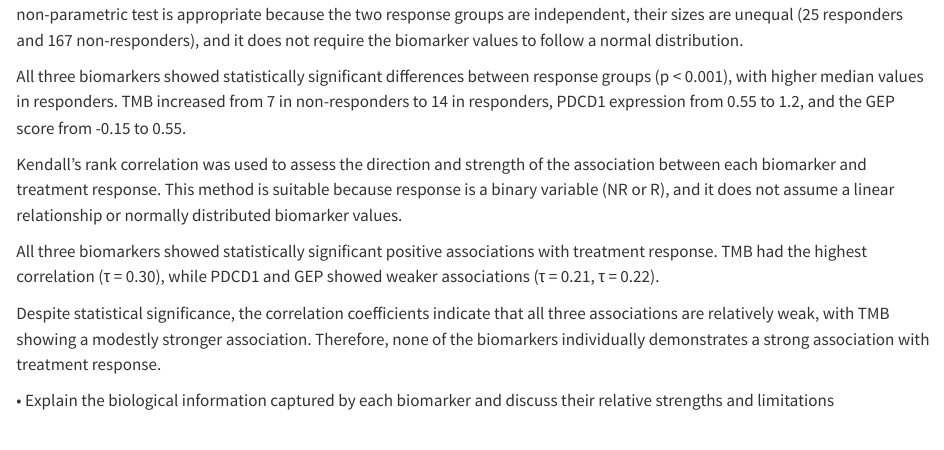
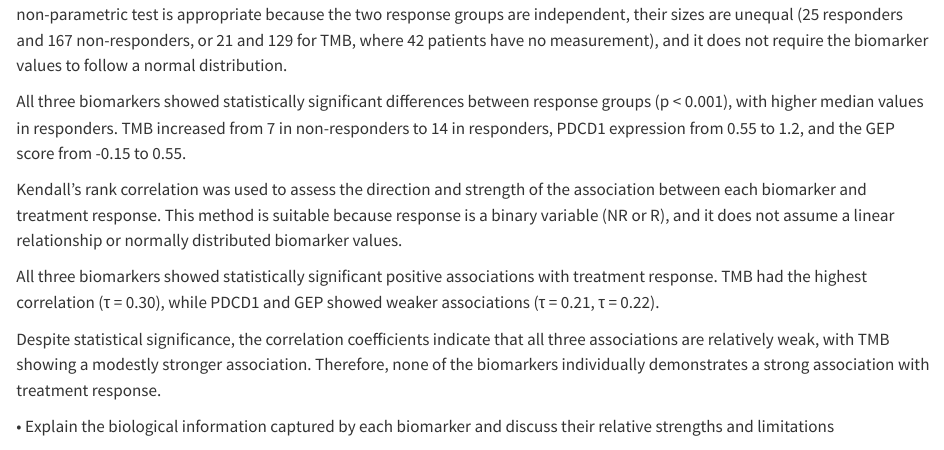
Before and after one commit to vvchrsk/cpm_project, a Quarto document (01_data_loading_and_DEG.qmd): the page in a window 1100 px wide, from 15490 px down. Rendered offline with R 4.5, knitr and Pandoc in place of Quarto, with nearby package versions; some code elsewhere in the file could not run offline; long lines of code are wrapped.

Commit message:
RQ3: state the TMB sample size
wilcox.test drops missing values silently, so the TMB test runs on 21
responders and 129 non-responders, not the 25 and 167 the sentence gave
as justification for all three tests. Name both.

````diff
--- a/01_data_loading_and_DEG.qmd
+++ b/01_data_loading_and_DEG.qmd
@@ -1105,7 +1105,7 @@ GEP_plot <- plot_Response_boxplot(df,
 grid.arrange(TMB_plot, PD1_plot, GEP_plot, ncol = 3)
 ```
 
-Wilcoxon rank-sum tests were used to compare biomarker distributions between responders (R) and non-responders (NR). This non-parametric test is appropriate because the two response groups are independent, their sizes are unequal (25 responders and 167 non-responders), and it does not require the biomarker values to follow a normal distribution.
+Wilcoxon rank-sum tests were used to compare biomarker distributions between responders (R) and non-responders (NR). This non-parametric test is appropriate because the two response groups are independent, their sizes are unequal (25 responders and 167 non-responders, or 21 and 129 for TMB, where 42 patients have no measurement), and it does not require the biomarker values to follow a normal distribution.
 
 All three biomarkers showed statistically significant differences between response groups (p \< 0.001), with higher median values in responders. TMB increased from 7 in non-responders to 14 in responders, PDCD1 expression from 0.55 to 1.2, and the GEP score from -0.15 to 0.55.
 
````
